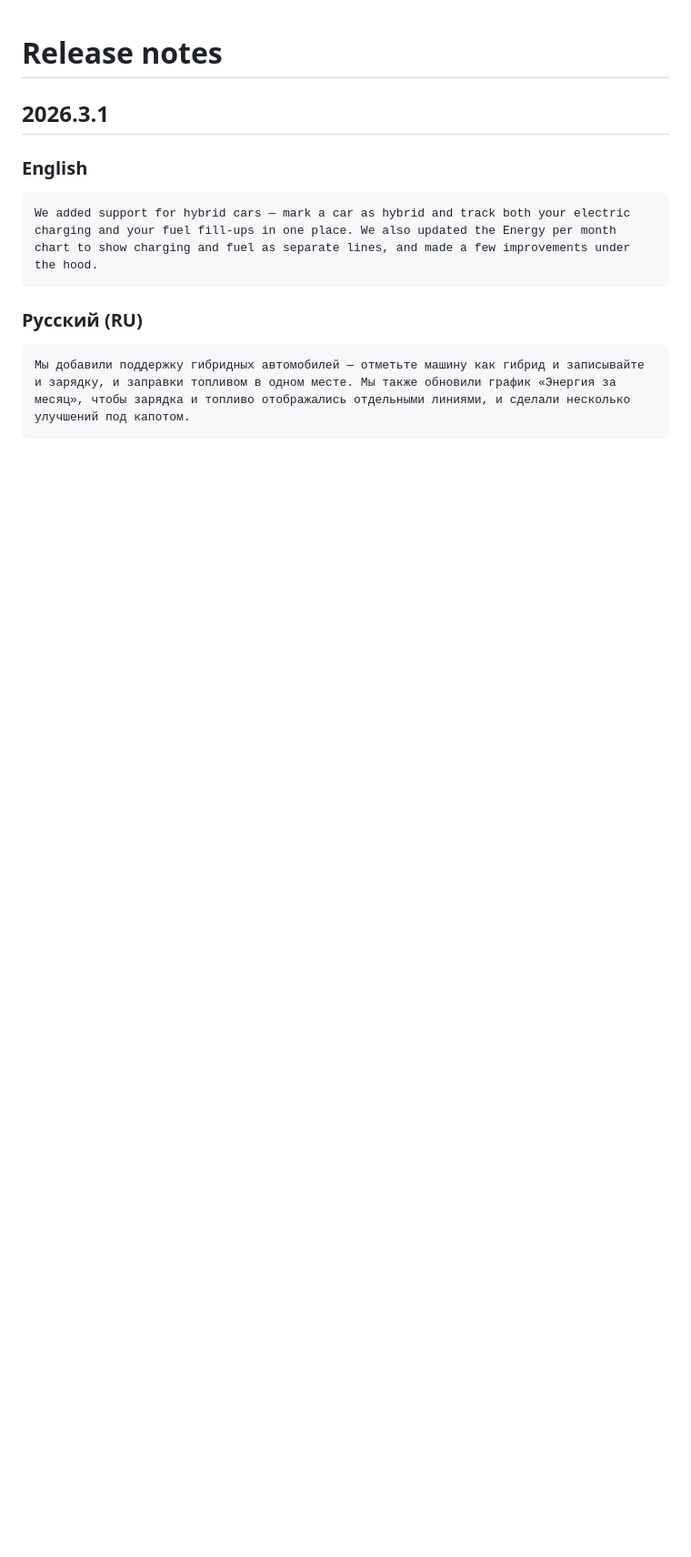
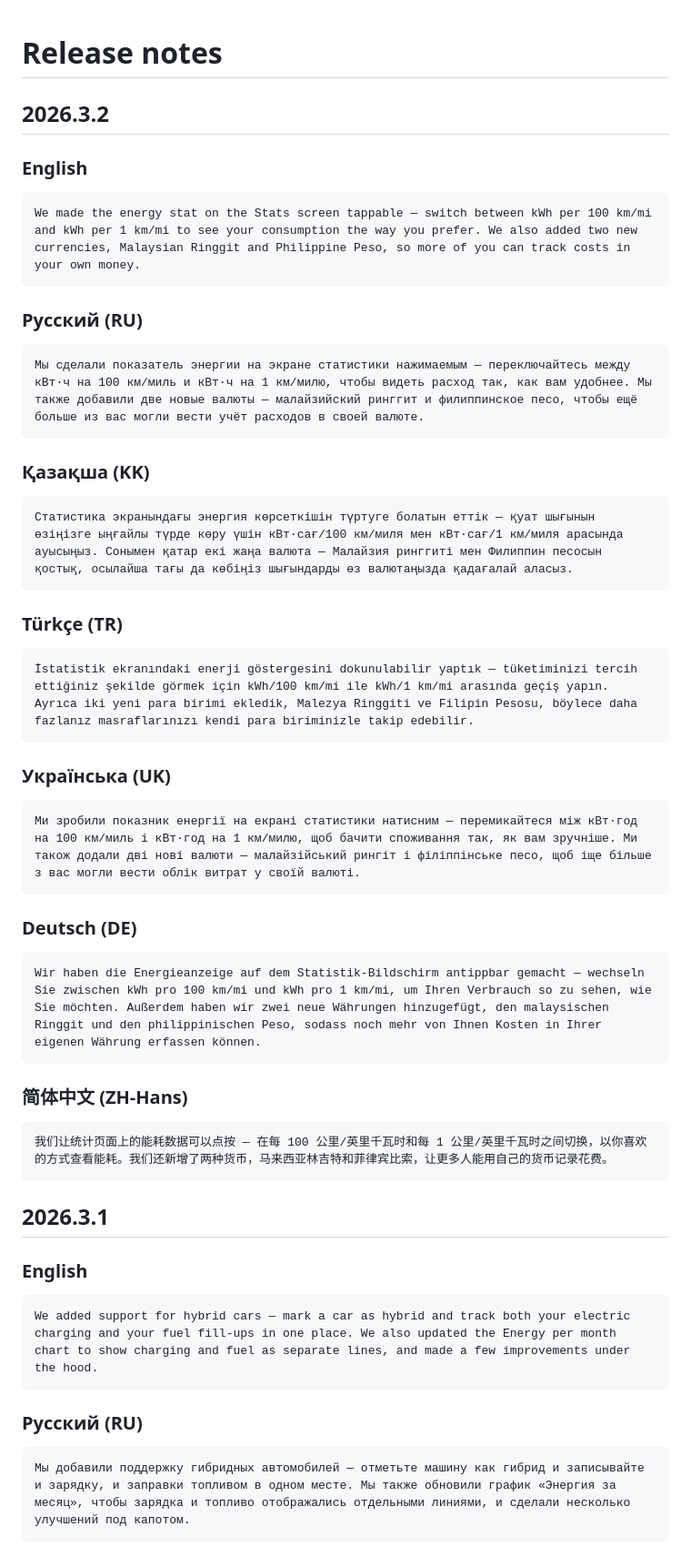
Before and after one commit to maximgorbatyuk/ev-charging-tracker, a Markdown page: appstore/releases.md, the part around the change. Shown at 91% size. Rendered like a GitHub page; blank space fills up the shorter version.

Commit message:
2026.3.2 Version

````diff
--- a/appstore/releases.md
+++ b/appstore/releases.md
@@ -1,4 +1,48 @@
 # Release notes
+
+## 2026.3.2
+
+### English
+
+```
+We made the energy stat on the Stats screen tappable — switch between kWh per 100 km/mi and kWh per 1 km/mi to see your consumption the way you prefer. We also added two new currencies, Malaysian Ringgit and Philippine Peso, so more of you can track costs in your own money.
+```
+
+### Русский (RU)
+
+```
+Мы сделали показатель энергии на экране статистики нажимаемым — переключайтесь между кВт·ч на 100 км/миль и кВт·ч на 1 км/милю, чтобы видеть расход так, как вам удобнее. Мы также добавили две новые валюты — малайзийский ринггит и филиппинское песо, чтобы ещё больше из вас могли вести учёт расходов в своей валюте.
+```
+
+### Қазақша (KK)
+
+```
+Статистика экранындағы энергия көрсеткішін түртуге болатын еттік — қуат шығынын өзіңізге ыңғайлы түрде көру үшін кВт·сағ/100 км/миля мен кВт·сағ/1 км/миля арасында ауысыңыз. Сонымен қатар екі жаңа валюта — Малайзия ринггиті мен Филиппин песосын қостық, осылайша тағы да көбіңіз шығындарды өз валютаңызда қадағалай аласыз.
+```
+
+### Türkçe (TR)
+
+```
+İstatistik ekranındaki enerji göstergesini dokunulabilir yaptık — tüketiminizi tercih ettiğiniz şekilde görmek için kWh/100 km/mi ile kWh/1 km/mi arasında geçiş yapın. Ayrıca iki yeni para birimi ekledik, Malezya Ringgiti ve Filipin Pesosu, böylece daha fazlanız masraflarınızı kendi para biriminizle takip edebilir.
+```
+
+### Українська (UK)
+
+```
+Ми зробили показник енергії на екрані статистики натисним — перемикайтеся між кВт·год на 100 км/миль і кВт·год на 1 км/милю, щоб бачити споживання так, як вам зручніше. Ми також додали дві нові валюти — малайзійський рингіт і філіппінське песо, щоб іще більше з вас могли вести облік витрат у своїй валюті.
+```
+
+### Deutsch (DE)
+
+```
+Wir haben die Energieanzeige auf dem Statistik-Bildschirm antippbar gemacht — wechseln Sie zwischen kWh pro 100 km/mi und kWh pro 1 km/mi, um Ihren Verbrauch so zu sehen, wie Sie möchten. Außerdem haben wir zwei neue Währungen hinzugefügt, den malaysischen Ringgit und den philippinischen Peso, sodass noch mehr von Ihnen Kosten in Ihrer eigenen Währung erfassen können.
+```
+
+### 简体中文 (ZH-Hans)
+
+```
+我们让统计页面上的能耗数据可以点按 — 在每 100 公里/英里千瓦时和每 1 公里/英里千瓦时之间切换，以你喜欢的方式查看能耗。我们还新增了两种货币，马来西亚林吉特和菲律宾比索，让更多人能用自己的货币记录花费。
+```
 
 ## 2026.3.1
 
````
Also changed, not shown: changelog.md (+5 -0 lines).
